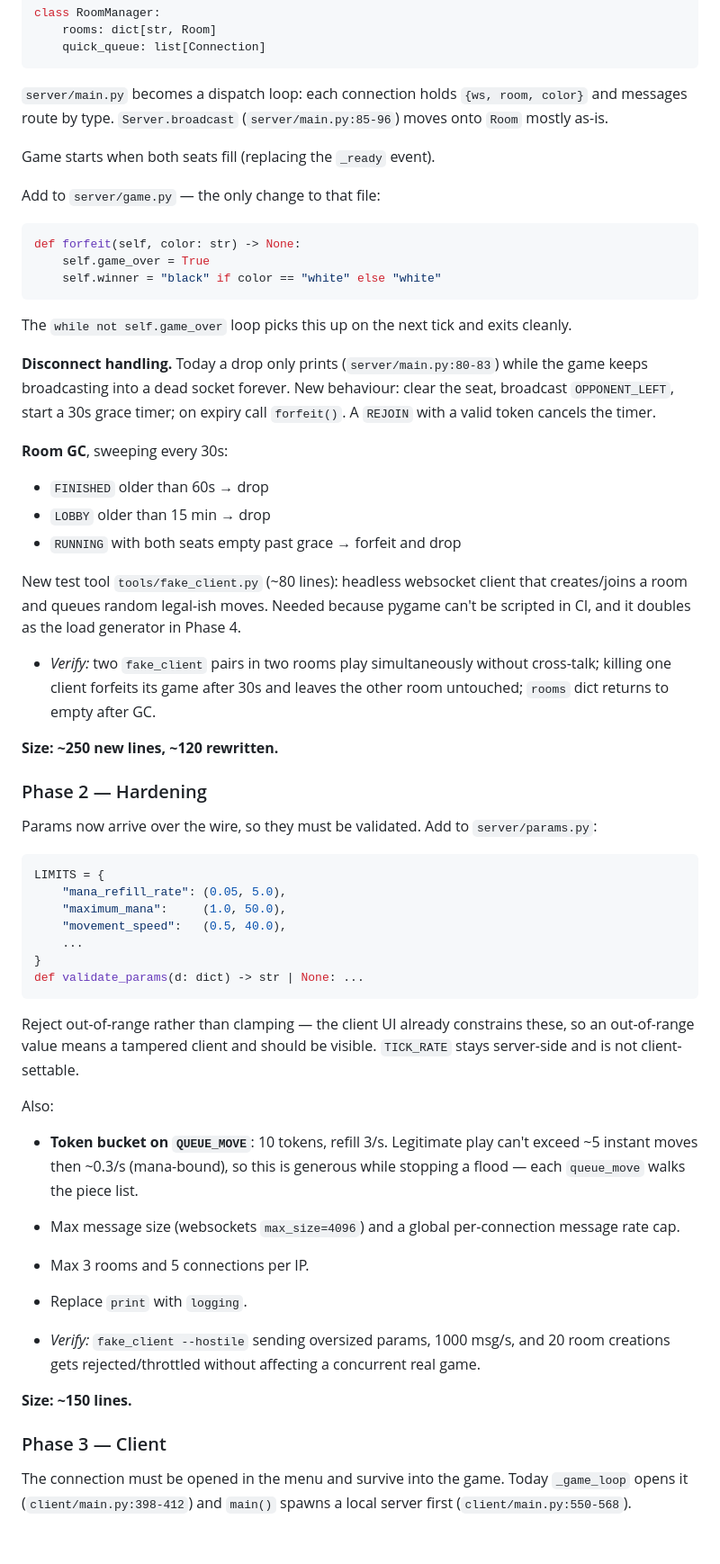
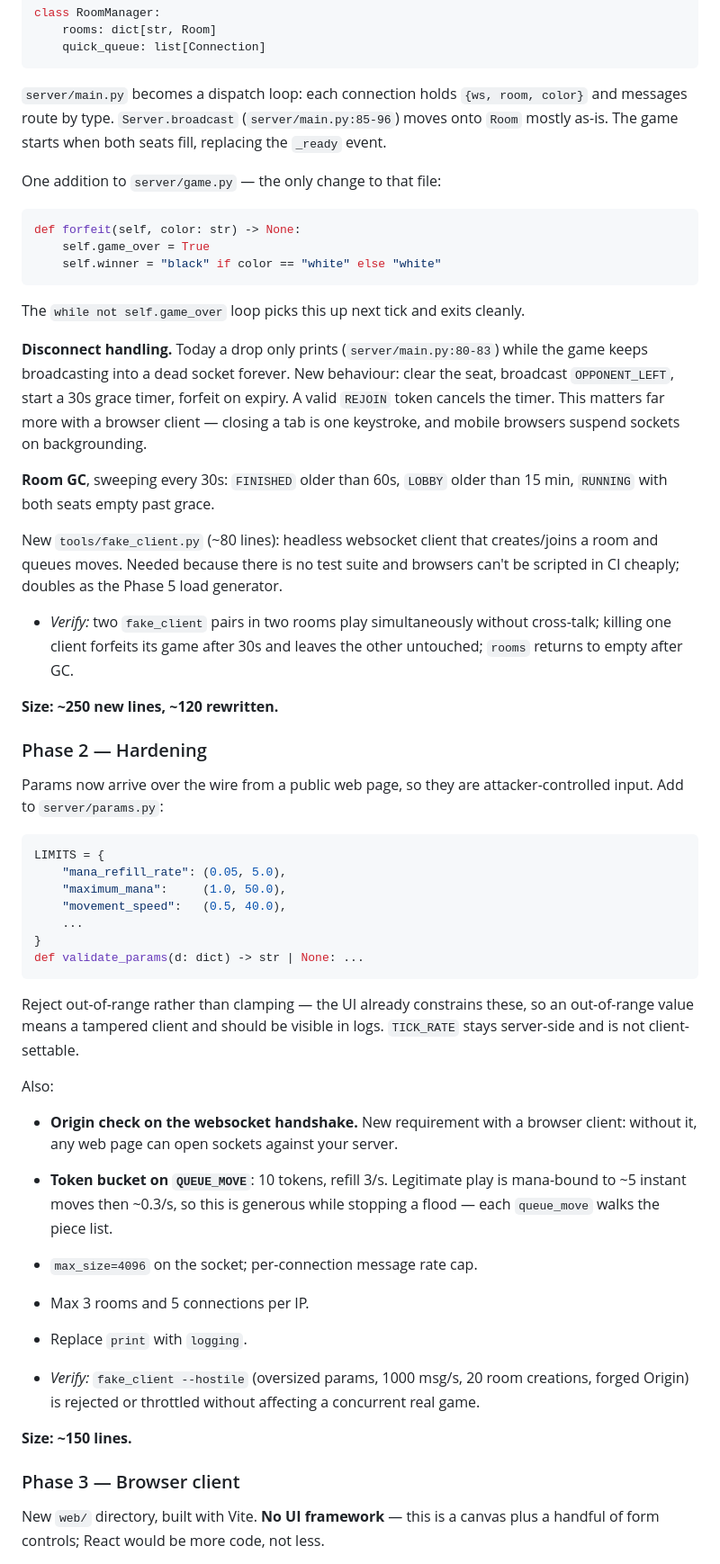
Before and after one commit to valaisu/indiscreet_chess, a Markdown page: online_plan.md, the part around one of its changes. Shown at 90% size. Rendered like a GitHub page; blank space fills up the shorter version.

````diff
--- a/online_plan.md
+++ b/online_plan.md
@@ -109,11 +113,10 @@ class RoomManager:
 
 `server/main.py` becomes a dispatch loop: each connection holds
 `{ws, room, color}` and messages route by type. `Server.broadcast`
-(`server/main.py:85-96`) moves onto `Room` mostly as-is.
+(`server/main.py:85-96`) moves onto `Room` mostly as-is. The game starts when
+both seats fill, replacing the `_ready` event.
 
-Game starts when both seats fill (replacing the `_ready` event).
-
-Add to `server/game.py` — the only change to that file:
+One addition to `server/game.py` — the only change to that file:
 
 ```python
 def forfeit(self, color: str) -> None:
@@ -121,33 +124,33 @@ def forfeit(self, color: str) -> None:
     self.winner = "black" if color == "white" else "white"
 ```
 
-The `while not self.game_over` loop picks this up on the next tick and exits
-cleanly.
+The `while not self.game_over` loop picks this up next tick and exits cleanly.
 
 **Disconnect handling.** Today a drop only prints (`server/main.py:80-83`)
 while the game keeps broadcasting into a dead socket forever. New behaviour:
-clear the seat, broadcast `OPPONENT_LEFT`, start a 30s grace timer; on expiry
-call `forfeit()`. A `REJOIN` with a valid token cancels the timer.
+clear the seat, broadcast `OPPONENT_LEFT`, start a 30s grace timer, forfeit on
+expiry. A valid `REJOIN` token cancels the timer. This matters far more with a
+browser client — closing a tab is one keystroke, and mobile browsers suspend
+sockets on backgrounding.
 
-**Room GC**, sweeping every 30s:
-- `FINISHED` older than 60s → drop
-- `LOBBY` older than 15 min → drop
-- `RUNNING` with both seats empty past grace → forfeit and drop
+**Room GC**, sweeping every 30s: `FINISHED` older than 60s, `LOBBY` older than
+15 min, `RUNNING` with both seats empty past grace.
 
-New test tool `tools/fake_client.py` (~80 lines): headless websocket client
-that creates/joins a room and queues random legal-ish moves. Needed because
-pygame can't be scripted in CI, and it doubles as the load generator in Phase 4.
+New `tools/fake_client.py` (~80 lines): headless websocket client that
+creates/joins a room and queues moves. Needed because there is no test suite
+and browsers can't be scripted in CI cheaply; doubles as the Phase 5 load
+generator.
 
 - *Verify:* two `fake_client` pairs in two rooms play simultaneously without
   cross-talk; killing one client forfeits its game after 30s and leaves the
-  other room untouched; `rooms` dict returns to empty after GC.
+  other untouched; `rooms` returns to empty after GC.
 
 **Size: ~250 new lines, ~120 rewritten.**
 
 ### Phase 2 — Hardening
 
-Params now arrive over the wire, so they must be validated. Add to
-`server/params.py`:
+Params now arrive over the wire from a public web page, so they are
+attacker-controlled input. Add to `server/params.py`:
 
 ```python
 LIMITS = {
@@ -159,28 +162,28 @@ LIMITS = {
 def validate_params(d: dict) -> str | None: ...
 ```
 
-Reject out-of-range rather than clamping — the client UI already constrains
-these, so an out-of-range value means a tampered client and should be visible.
+Reject out-of-range rather than clamping — the UI already constrains these, so
+an out-of-range value means a tampered client and should be visible in logs.
 `TICK_RATE` stays server-side and is not client-settable.
 
 Also:
-- **Token bucket on `QUEUE_MOVE`**: 10 tokens, refill 3/s. Legitimate play
-  can't exceed ~5 instant moves then ~0.3/s (mana-bound), so this is generous
-  while stopping a flood — each `queue_move` walks the piece list.
-- Max message size (websockets `max_size=4096`) and a global per-connection
-  message rate cap.
+- **Origin check on the websocket handshake.** New requirement with a browser
+  client: without it, any web page can open sockets against your server.
+- **Token bucket on `QUEUE_MOVE`**: 10 tokens, refill 3/s. Legitimate play is
+  mana-bound to ~5 instant moves then ~0.3/s, so this is generous while
+  stopping a flood — each `queue_move` walks the piece list.
+- `max_size=4096` on the socket; per-connection message rate cap.
 - Max 3 rooms and 5 connections per IP.
 - Replace `print` with `logging`.
 
-- *Verify:* `fake_client --hostile` sending oversized params, 1000 msg/s, and
-  20 room creations gets rejected/throttled without affecting a concurrent
-  real game.
+- *Verify:* `fake_client --hostile` (oversized params, 1000 msg/s, 20 room
+  creations, forged Origin) is rejected or throttled without affecting a
+  concurrent real game.
 
 **Size: ~150 lines.**
 
-### Phase 3 — Client
+### Phase 3 — Browser client
 
-The connection must be opened in the menu and survive into the game. Today
-`_game_loop` opens it (`client/main.py:398-412`) and `main()` spawns a local
-server first (`client/main.py:550-568`).
+New `web/` directory, built with Vite. **No UI framework** — this is a canvas
+plus a handful of form controls; React would be more code, not less.
 
````
Also changed, not shown: other parts of online_plan.md (+147 -106 lines).
